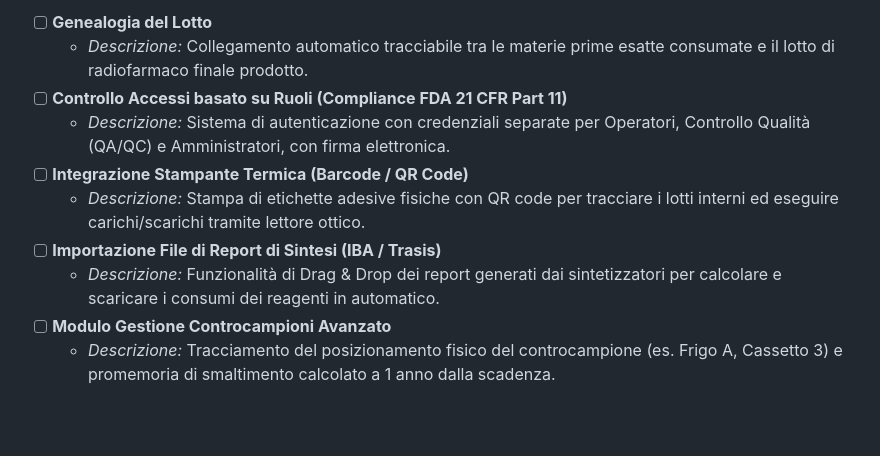
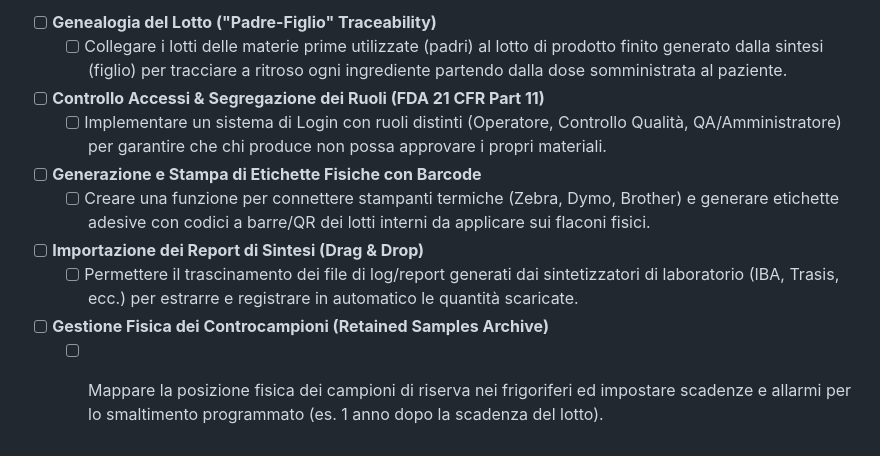
Before and after one commit to N1ck219/Gestore-Lab, a Markdown page: TODO.md, the part around one of its changes. Drawn GitHub-style; blank space fills up the shorter version.

```diff
--- a/TODO.md
+++ b/TODO.md
@@ -98,11 +98,11 @@ Miglioramenti a bassissimo costo di sviluppo che "svoltano" la gestione quotidia
 
-*   [ ] **Genealogia del Lotto**
-    *   *Descrizione:* Collegamento automatico tracciabile tra le materie prime esatte consumate e il lotto di radiofarmaco finale prodotto.
-*   [ ] **Controllo Accessi basato su Ruoli (Compliance FDA 21 CFR Part 11)**
-    *   *Descrizione:* Sistema di autenticazione con credenziali separate per Operatori, Controllo Qualità (QA/QC) e Amministratori, con firma elettronica.
-*   [ ] **Integrazione Stampante Termica (Barcode / QR Code)**
-    *   *Descrizione:* Stampa di etichette adesive fisiche con QR code per tracciare i lotti interni ed eseguire carichi/scarichi tramite lettore ottico.
-*   [ ] **Importazione File di Report di Sintesi (IBA / Trasis)**
-    *   *Descrizione:* Funzionalità di Drag & Drop dei report generati dai sintetizzatori per calcolare e scaricare i consumi dei reagenti in automatico.
-*   [ ] **Modulo Gestione Controcampioni Avanzato**
-    *   *Descrizione:* Tracciamento del posizionamento fisico del controcampione (es. Frigo A, Cassetto 3) e promemoria di smaltimento calcolato a 1 anno dalla scadenza.
+*   [ ] **Genealogia del Lotto ("Padre-Figlio" Traceability)**
+    *   [ ] Collegare i lotti delle materie prime utilizzate (padri) al lotto di prodotto finito generato dalla sintesi (figlio) per tracciare a ritroso ogni ingrediente partendo dalla dose somministrata al paziente.
+*   [ ] **Controllo Accessi & Segregazione dei Ruoli (FDA 21 CFR Part 11)**
+    *   [ ] Implementare un sistema di Login con ruoli distinti (Operatore, Controllo Qualità, QA/Amministratore) per garantire che chi produce non possa approvare i propri materiali.
+*   [ ] **Generazione e Stampa di Etichette Fisiche con Barcode**
+    *   [ ] Creare una funzione per connettere stampanti termiche (Zebra, Dymo, Brother) e generare etichette adesive con codici a barre/QR dei lotti interni da applicare sui flaconi fisici.
+*   [ ] **Importazione dei Report di Sintesi (Drag & Drop)**
+    *   [ ] Permettere il trascinamento dei file di log/report generati dai sintetizzatori di laboratorio (IBA, Trasis, ecc.) per estrarre e registrare in automatico le quantità scaricate.
+*   [ ] **Gestione Fisica dei Controcampioni (Retained Samples Archive)**
+    *   [ ] Mappare la posizione fisica dei campioni di riserva nei frigoriferi ed impostare scadenze e allarmi per lo smaltimento programmato (es. 1 anno dopo la scadenza del lotto).
```
Also changed, not shown: other parts of TODO.md (+49 -49 lines).
